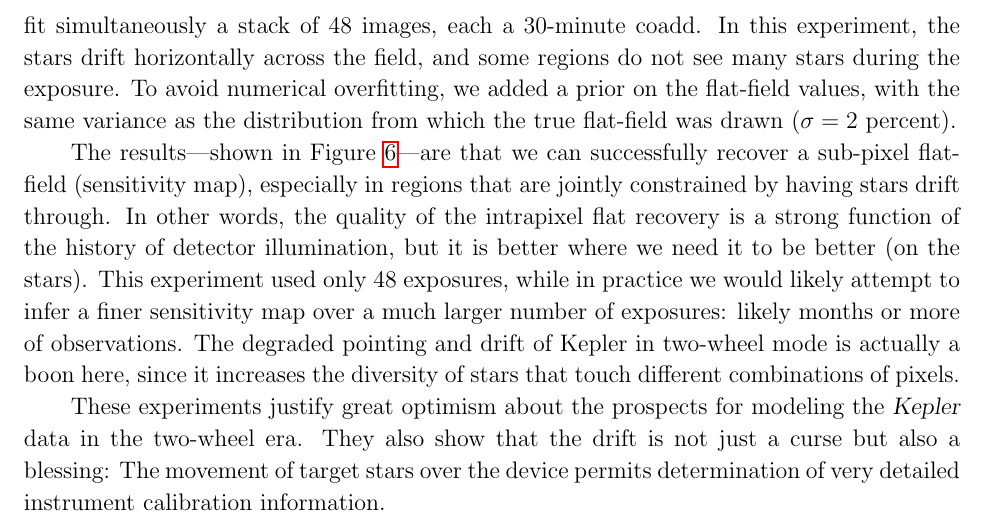
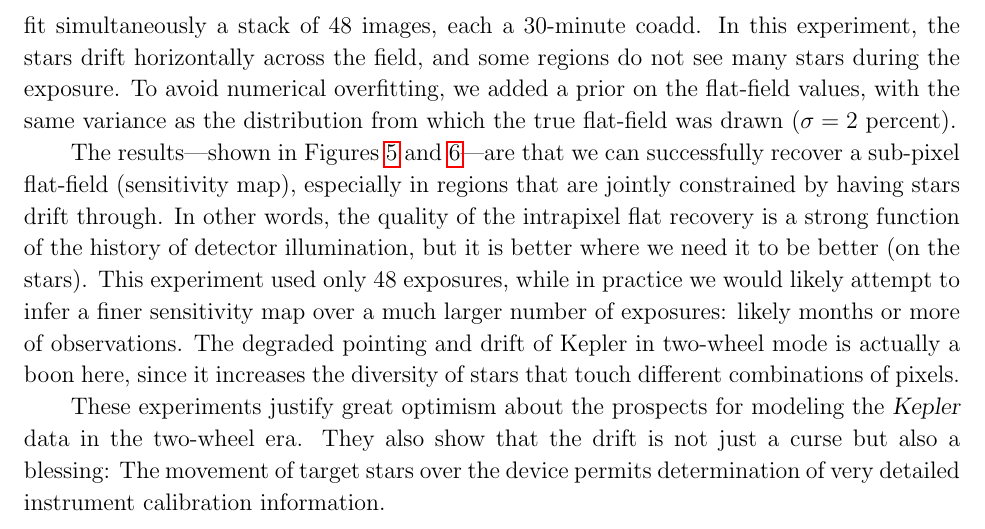
Before and after one commit to davidwhogg/SaveKepler, a LaTeX paper (whitepaper/sk.tex): part of page 12 of 23, cut so that both start at the same text. Compiled offline with pdfLaTeX.

Commit message:
figure references

```diff
--- a/whitepaper/sk.tex
+++ b/whitepaper/sk.tex
@@ -657,7 +657,7 @@ In this experiment, the stars drift horizontally across the field,
 To avoid numerical overfitting, we added a prior on the flat-field values,
   with the same variance as the distribution from which the true flat-field was drawn ($\sigma = 2$~percent).
 
-The results---shown in \figurename~\ref{fig:intrapixel}---%
+The results---shown in \figurename s~\ref{fig:intra-data} and \ref{fig:intrapixel}---%
   are that we can successfully recover a sub-pixel flat-field (sensitivity map),
   especially in regions that are jointly constrained by having stars drift through.
 In other words, the quality of the intrapixel flat recovery is a strong function of the history
```
